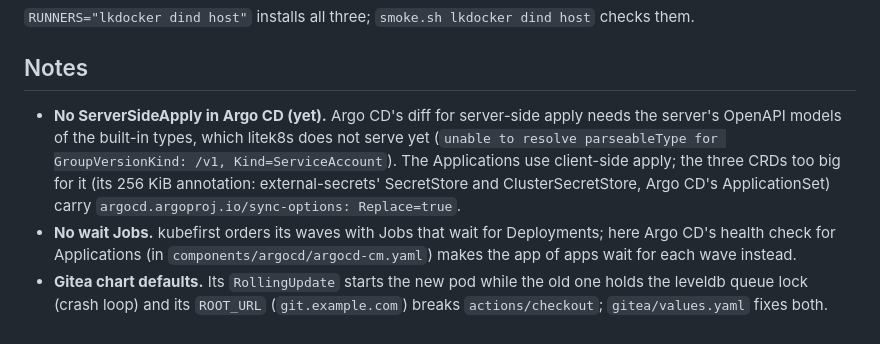
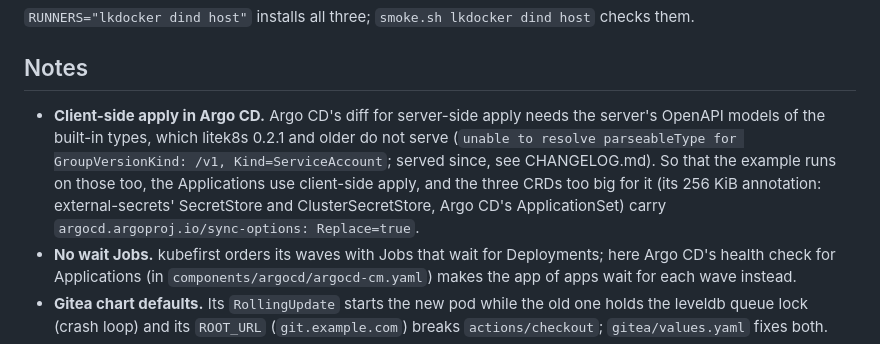
Before and after one commit to jairoFernandez/litek8s, a Markdown page: examples/platform/README.md, the part around the change. Drawn GitHub-style.

Commit message:
examples/platform: the server-side apply note after the OpenAPI fix

```diff
--- a/examples/platform/README.md
+++ b/examples/platform/README.md
@@ -174,13 +174,14 @@ seal in `gitops/cluster/openbao.yaml`.
 
 ## Notes
 
-- **No ServerSideApply in Argo CD (yet).** Argo CD's diff for server-side
-  apply needs the server's OpenAPI models of the built-in types, which
-  litek8s does not serve yet (`unable to resolve parseableType for
-  GroupVersionKind: /v1, Kind=ServiceAccount`). The Applications use
-  client-side apply; the three CRDs too big for it (its 256 KiB annotation:
-  external-secrets' SecretStore and ClusterSecretStore, Argo CD's
-  ApplicationSet) carry `argocd.argoproj.io/sync-options: Replace=true`.
+- **Client-side apply in Argo CD.** Argo CD's diff for server-side apply
+  needs the server's OpenAPI models of the built-in types, which litek8s
+  0.2.1 and older do not serve (`unable to resolve parseableType for
+  GroupVersionKind: /v1, Kind=ServiceAccount`; served since, see
+  CHANGELOG.md). So that the example runs on those too, the Applications use
+  client-side apply, and the three CRDs too big for it (its 256 KiB
+  annotation: external-secrets' SecretStore and ClusterSecretStore, Argo
+  CD's ApplicationSet) carry `argocd.argoproj.io/sync-options: Replace=true`.
 - **No wait Jobs.** kubefirst orders its waves with Jobs that wait for
   Deployments; here Argo CD's health check for Applications (in
   `components/argocd/argocd-cm.yaml`) makes the app of apps wait for each
```
